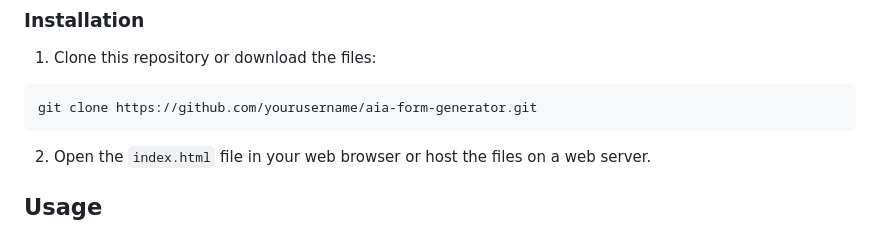
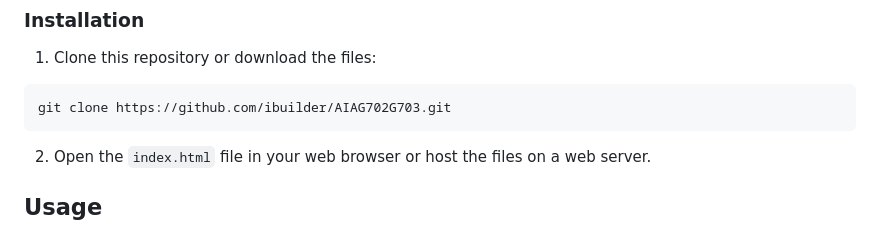
Before and after one commit to ibuilder/AIAG702G703, a Markdown page: README.md, the part around the change. Drawn GitHub-style.

````diff
--- a/README.md
+++ b/README.md
@@ -22,7 +22,7 @@ A web-based application for generating AIA G702 (Application and Certificate for
 
 1. Clone this repository or download the files:
 ```
-git clone https://github.com/yourusername/aia-form-generator.git
+git clone https://github.com/ibuilder/AIAG702G703.git
 ```
 
 2. Open the `index.html` file in your web browser or host the files on a web server.
````
